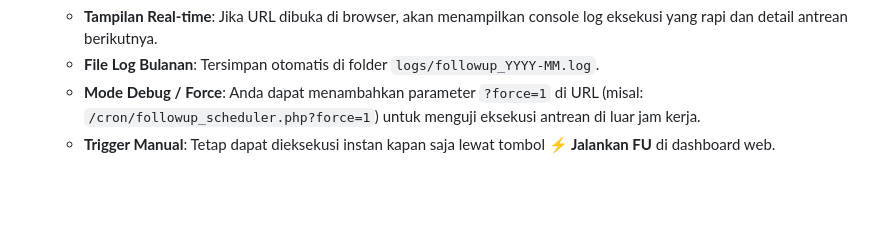
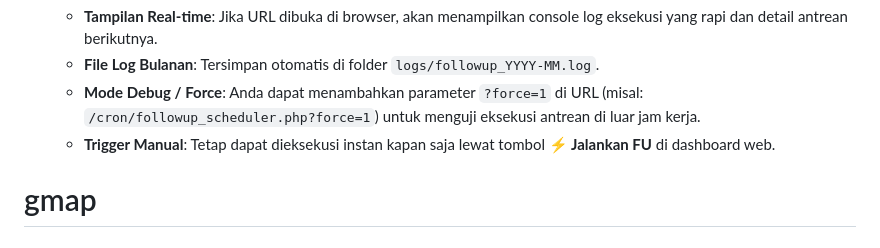
Before and after one commit to luxorsss/gmap, a Markdown page: README.md, the part around the change. Rendered like a GitHub page; blank space fills up the shorter version.

```diff
--- a/README.md
+++ b/README.md
@@ -81,3 +81,4 @@ Untuk mengotomasi pengiriman pesan follow-up menggunakan layanan cron job pihak
    - **File Log Bulanan**: Tersimpan otomatis di folder `logs/followup_YYYY-MM.log`.
    - **Mode Debug / Force**: Anda dapat menambahkan parameter `?force=1` di URL (misal: `/cron/followup_scheduler.php?force=1`) untuk menguji eksekusi antrean di luar jam kerja.
    - **Trigger Manual**: Tetap dapat dieksekusi instan kapan saja lewat tombol **⚡ Jalankan FU** di dashboard web.
+# gmap
```
